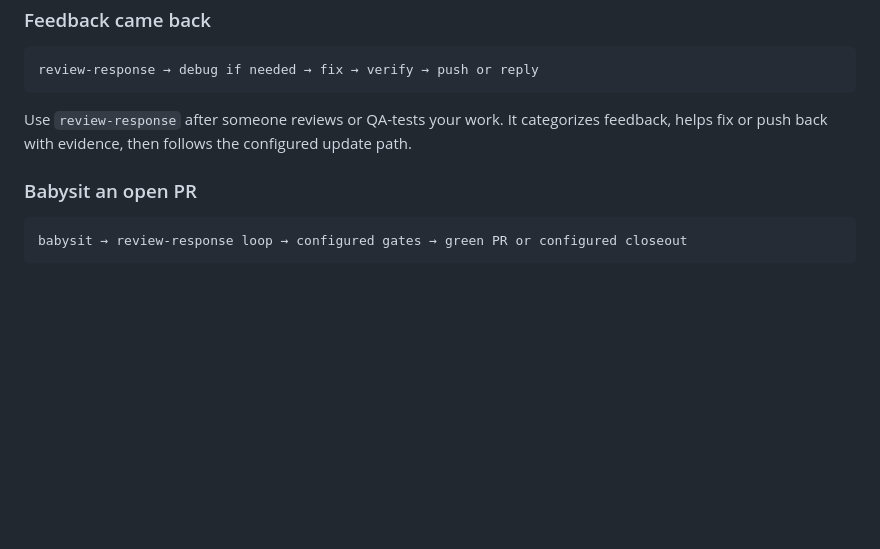
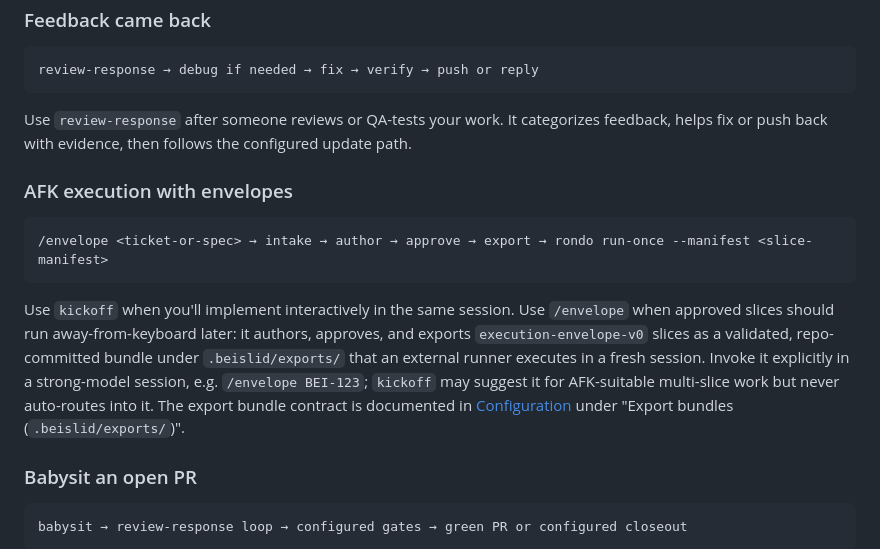
Before and after one commit to sandsower/beislid, a Markdown page: docs/how-to-use.md, the part around the change. GitHub-like rendering; blank space fills up the shorter version.

````diff
--- a/docs/how-to-use.md
+++ b/docs/how-to-use.md
@@ -131,6 +131,14 @@ review-response → debug if needed → fix → verify → push or reply
 
 Use `review-response` after someone reviews or QA-tests your work. It categorizes feedback, helps fix or push back with evidence, then follows the configured update path.
 
+### AFK execution with envelopes
+
+```text
+/envelope <ticket-or-spec> → intake → author → approve → export → rondo run-once --manifest <slice-manifest>
+```
+
+Use `kickoff` when you'll implement interactively in the same session. Use `/envelope` when approved slices should run away-from-keyboard later: it authors, approves, and exports `execution-envelope-v0` slices as a validated, repo-committed bundle under `.beislid/exports/` that an external runner executes in a fresh session. Invoke it explicitly in a strong-model session, e.g. `/envelope BEI-123`; `kickoff` may suggest it for AFK-suitable multi-slice work but never auto-routes into it. The export bundle contract is documented in [Configuration](./configuration.md) under "Export bundles (`.beislid/exports/`)".
+
 ### Babysit an open PR
 
 ```text
````
Also changed, not shown: docs/workflows.md (+22 -0 lines).
